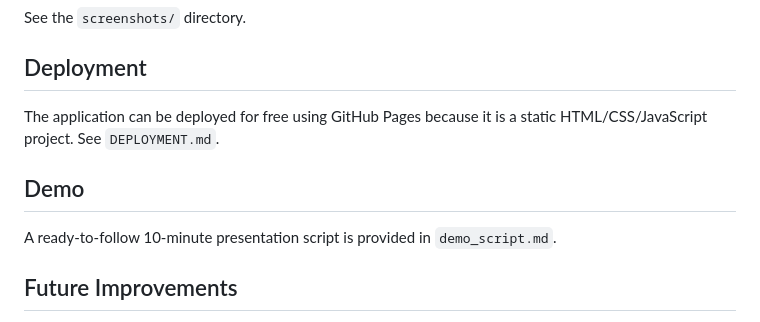
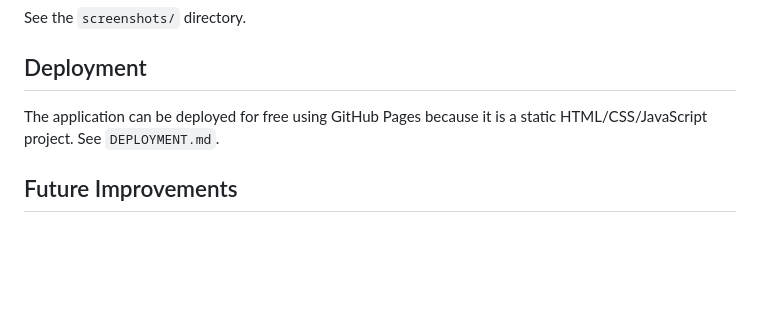
Before and after one commit to dheerajkumar1a1a/Smart_TM, a Markdown page: README.md, the part around the change. Drawn GitHub-style; blank space fills up the shorter version.

```diff
--- a/README.md
+++ b/README.md
@@ -129,10 +129,6 @@ See the `screenshots/` directory.
 
 The application can be deployed for free using GitHub Pages because it is a static HTML/CSS/JavaScript project. See `DEPLOYMENT.md`.
 
-## Demo
-
-A ready-to-follow 10-minute presentation script is provided in `demo_script.md`.
-
 ## Future Improvements
 
 - Real LLM integration through a secure backend
```
